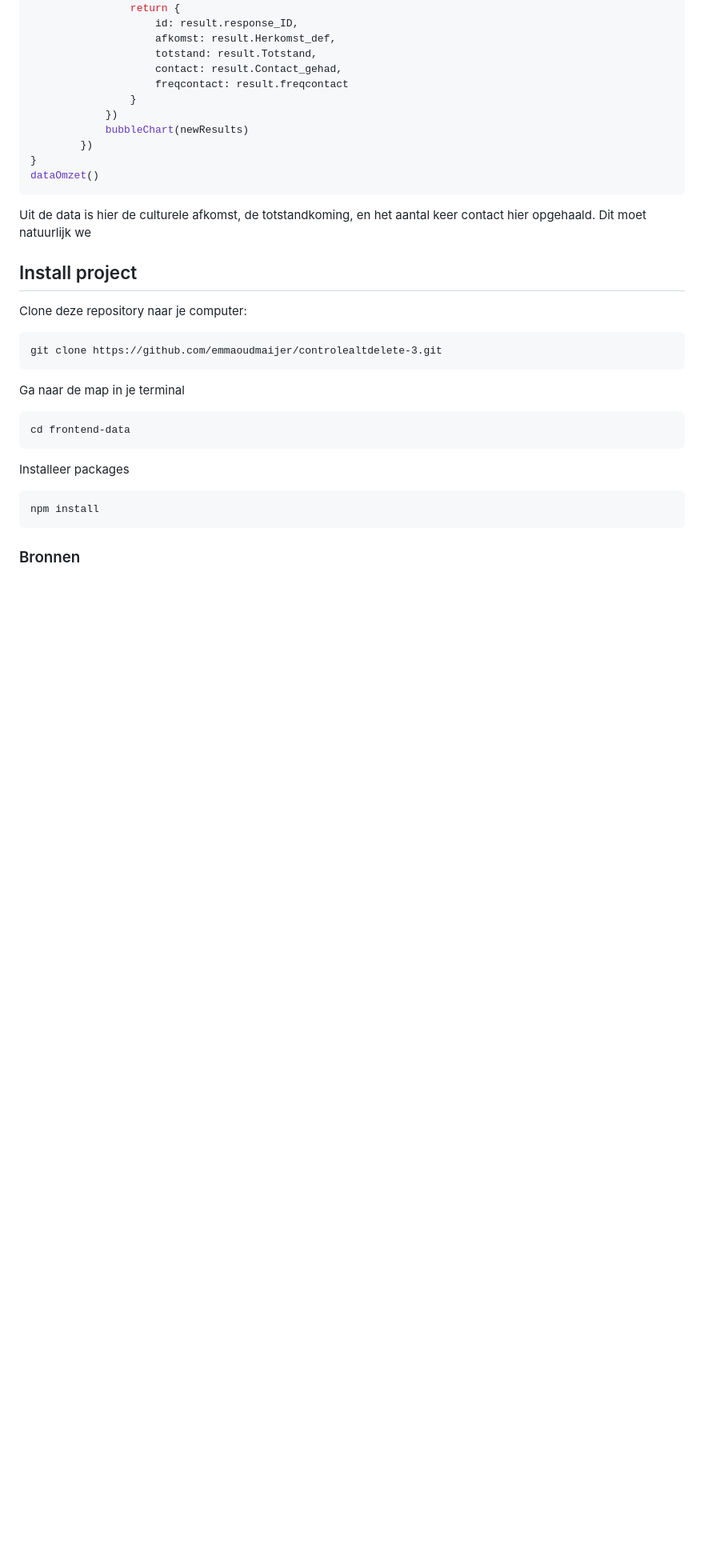
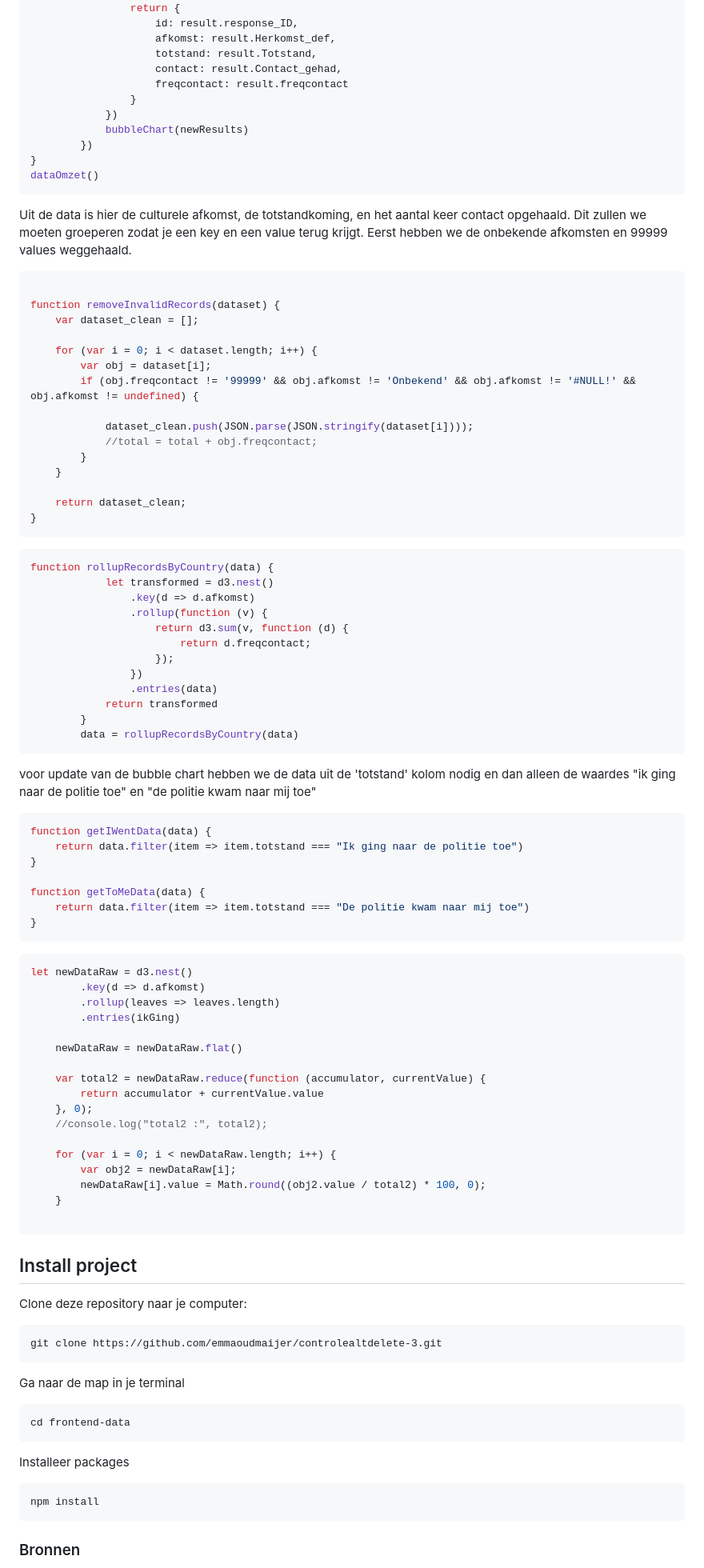
Before and after one commit to emmaoudmaijer/controlealtdelete-3, a Markdown page: README.md, the part around the change printed below. Shown: that part at 80% size. Drawn GitHub-style; blank space fills up the shorter version.

Commit message:
change data in readme

````diff
--- a/README.md
+++ b/README.md
@@ -61,7 +61,71 @@ function dataOmzet() {
 }
 dataOmzet()
 ```
-Uit de data is hier de culturele afkomst, de totstandkoming, en het aantal keer contact hier opgehaald. Dit moet natuurlijk we
+Uit de data is hier de culturele afkomst, de totstandkoming, en het aantal keer contact opgehaald. Dit zullen we moeten groeperen zodat je een key en een value terug krijgt. Eerst hebben we de onbekende afkomsten en 99999 values weggehaald.
+
+```js
+
+function removeInvalidRecords(dataset) {
+	var dataset_clean = [];
+
+	for (var i = 0; i < dataset.length; i++) {
+		var obj = dataset[i];
+		if (obj.freqcontact != '99999' && obj.afkomst != 'Onbekend' && obj.afkomst != '#NULL!' && obj.afkomst != undefined) {
+
+			dataset_clean.push(JSON.parse(JSON.stringify(dataset[i])));
+			//total = total + obj.freqcontact;
+		}
+	}
+
+	return dataset_clean;
+}
+```
+
+```js
+function rollupRecordsByCountry(data) {
+			let transformed = d3.nest()
+				.key(d => d.afkomst)
+				.rollup(function (v) {
+					return d3.sum(v, function (d) {
+						return d.freqcontact;
+					});
+				})
+				.entries(data)
+			return transformed
+		}
+		data = rollupRecordsByCountry(data)
+```
+
+voor update van de bubble chart hebben we de data uit de 'totstand' kolom nodig en dan alleen de waardes "ik ging naar de politie toe" en "de politie kwam naar mij toe"
+
+```js
+function getIWentData(data) {
+	return data.filter(item => item.totstand === "Ik ging naar de politie toe")
+}
+
+function getToMeData(data) {
+	return data.filter(item => item.totstand === "De politie kwam naar mij toe")
+}
+```
+```js
+let newDataRaw = d3.nest()
+		.key(d => d.afkomst)
+		.rollup(leaves => leaves.length)
+		.entries(ikGing)
+
+	newDataRaw = newDataRaw.flat()
+
+	var total2 = newDataRaw.reduce(function (accumulator, currentValue) {
+		return accumulator + currentValue.value
+	}, 0);
+	//console.log("total2 :", total2);
+
+	for (var i = 0; i < newDataRaw.length; i++) {
+		var obj2 = newDataRaw[i];
+		newDataRaw[i].value = Math.round((obj2.value / total2) * 100, 0);
+	}
+
+```
 
 ## Install project
 Clone deze repository naar je computer:
````
Also changed, not shown: other parts of README.md (+5 -5 lines), public/images/exceldata.png (added).
